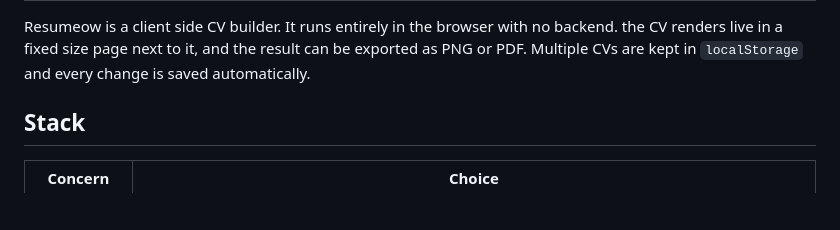
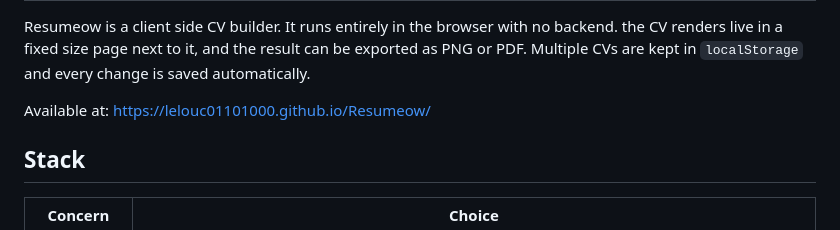
Before and after one commit to Lelouc01101000/Resumeow, a Markdown page: README.md, the part around one of its changes. Rendered like a GitHub page; blank space fills up the shorter version.

Commit message:
Update README with project link and availability
Added project link and availability information to README.

```diff
--- a/README.md
+++ b/README.md
@@ -2,5 +2,7 @@
 
 Resumeow is a client side CV builder. It runs entirely in the browser with no backend. the CV renders live in a fixed size page next to it, and the result can be exported as PNG or PDF. Multiple CVs are kept in `localStorage` and every change is saved automatically.
+
+Available at: https://lelouc01101000.github.io/Resumeow/
 
 ## Stack
 
```
Also changed, not shown: other parts of README.md (+1 -1 lines).
